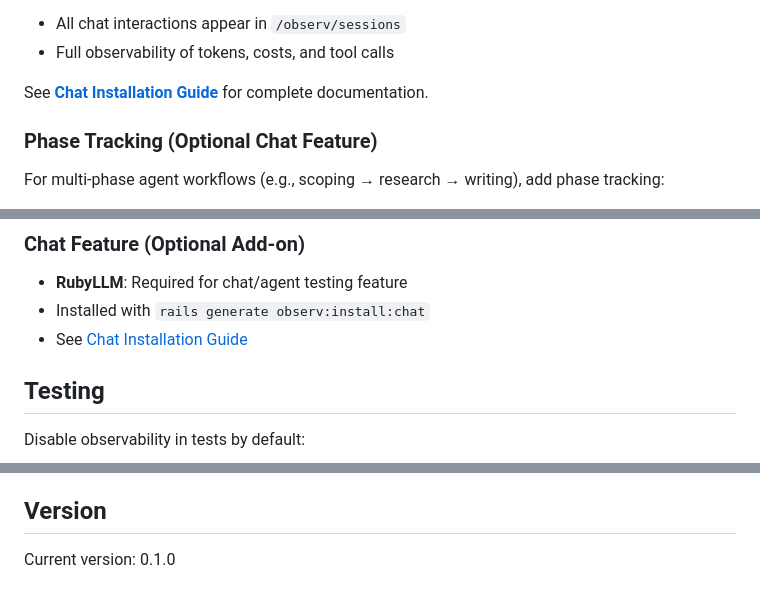
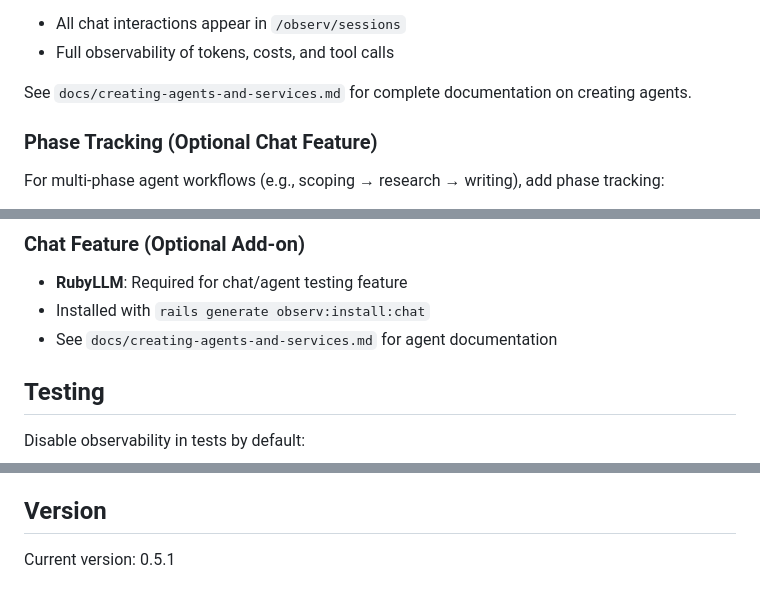
Before and after one commit to franck/observ, a Markdown page: README.md, 3 parts joined by grey strips. GitHub-like rendering.

```diff
--- a/README.md
+++ b/README.md
@@ -345,7 +345,7 @@ end
    - All chat interactions appear in `/observ/sessions`
    - Full observability of tokens, costs, and tool calls
 
-See **[Chat Installation Guide](docs/CHAT_INSTALLATION.md)** for complete documentation.
+See `docs/creating-agents-and-services.md` for complete documentation on creating agents.
 
 ### Phase Tracking (Optional Chat Feature)
 
@@ -622,7 +670,7 @@ Observ uses:
 ### Chat Feature (Optional Add-on)
 - **RubyLLM**: Required for chat/agent testing feature
 - Installed with `rails generate observ:install:chat`
-- See [Chat Installation Guide](docs/CHAT_INSTALLATION.md)
+- See `docs/creating-agents-and-services.md` for agent documentation
 
 ## Testing
 
@@ -775,4 +823,4 @@ The gem is available as open source under the terms of the [MIT License](https:/
 
 ## Version
 
-Current version: 0.1.0
+Current version: 0.5.1
```
Also changed, not shown: other parts of README.md (+49 -1 lines).
